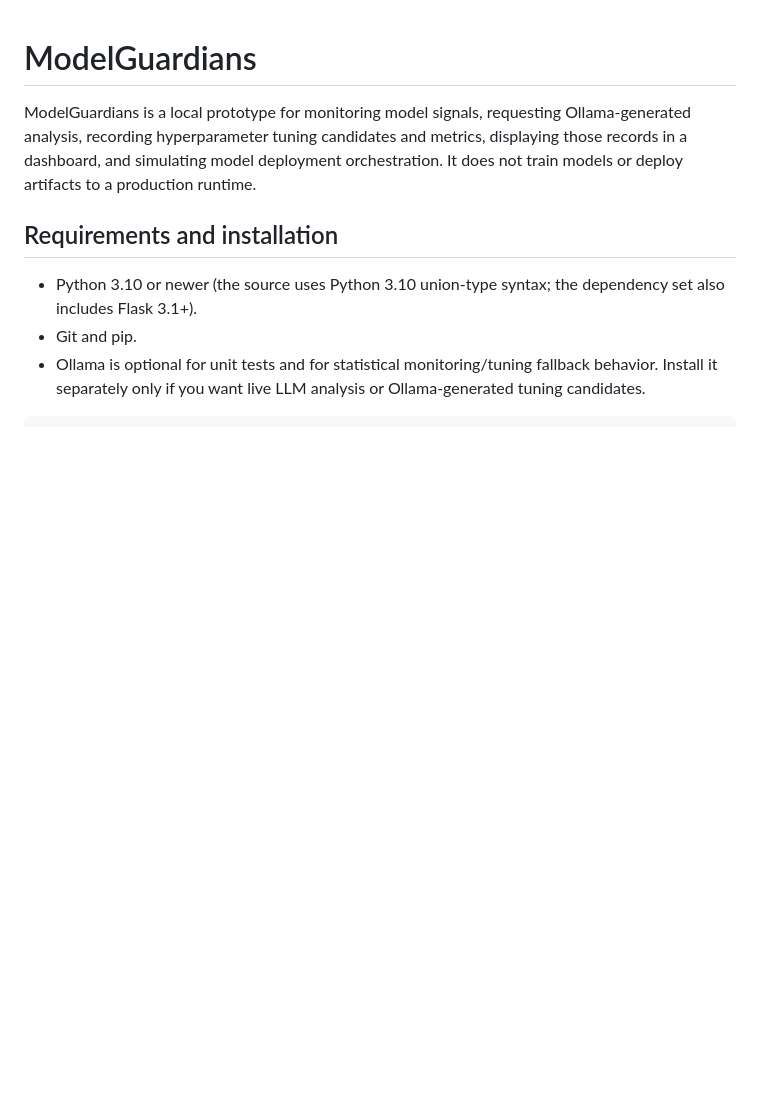
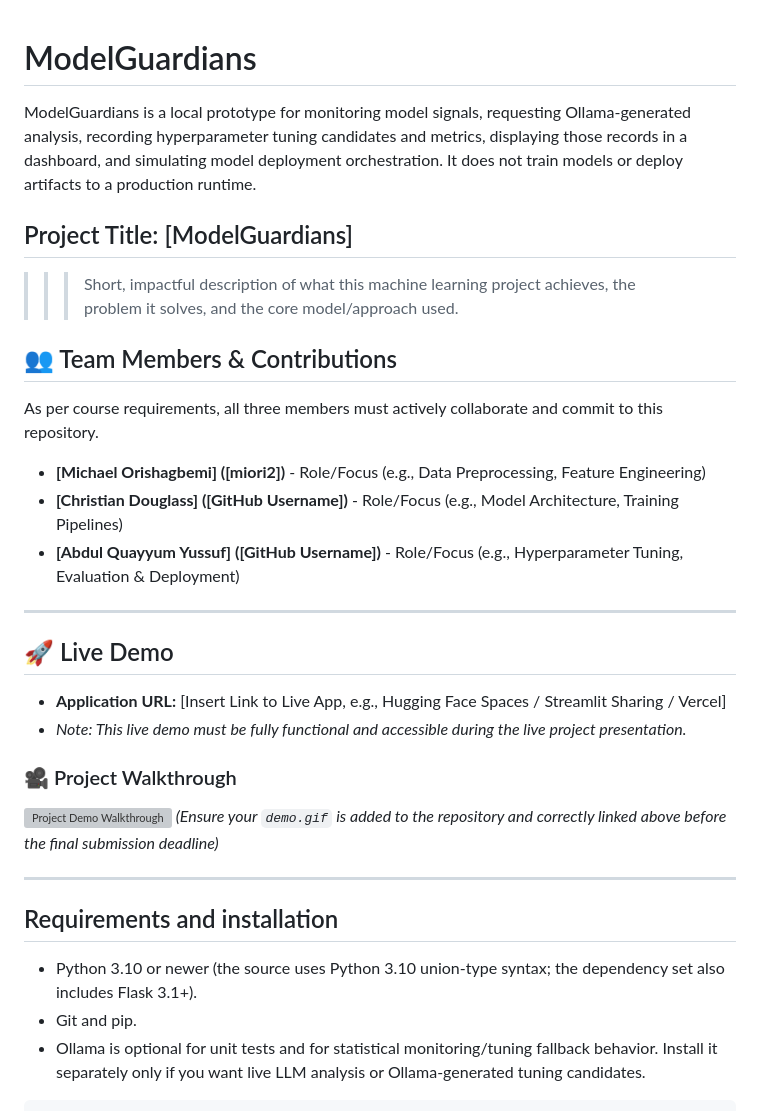
Before and after one commit to miori2/ModelGuardians, a Markdown page: README.md, the part around the change. GitHub-like rendering; blank space fills up the shorter version; grey boxes are pictures that could not be loaded.

Commit message:
Enhance README with project details and team info
Added project title, team members, live demo section, and project walkthrough to README.

```diff
--- a/README.md
+++ b/README.md
@@ -5,6 +5,28 @@ Ollama-generated analysis, recording hyperparameter tuning candidates and
 metrics, displaying those records in a dashboard, and simulating model
 deployment orchestration. It does not train models or deploy artifacts to a
 production runtime.
+
+## Project Title: [ModelGuardians]
+
+>>> Short, impactful description of what this machine learning project achieves, the problem it solves, and the core model/approach used.
+
+## 👥 Team Members & Contributions
+As per course requirements, all three members must actively collaborate and commit to this repository.
+*   **[Michael Orishagbemi] ([miori2])** - Role/Focus (e.g., Data Preprocessing, Feature Engineering)
+*   **[Christian Douglass] ([GitHub Username])** - Role/Focus (e.g., Model Architecture, Training Pipelines)
+*   **[Abdul Quayyum Yussuf] ([GitHub Username])** - Role/Focus (e.g., Hyperparameter Tuning, Evaluation & Deployment)
+
+---
+
+## 🚀 Live Demo
+*   **Application URL:** [Insert Link to Live App, e.g., Hugging Face Spaces / Streamlit Sharing / Vercel]
+*   *Note: This live demo must be fully functional and accessible during the live project presentation.*
+
+### 🎥 Project Walkthrough
+![Project Demo Walkthrough](path/to/your/demo.gif)
+*(Ensure your `demo.gif` is added to the repository and correctly linked above before the final submission deadline)*
+
+---
 
 ## Requirements and installation
 
```
